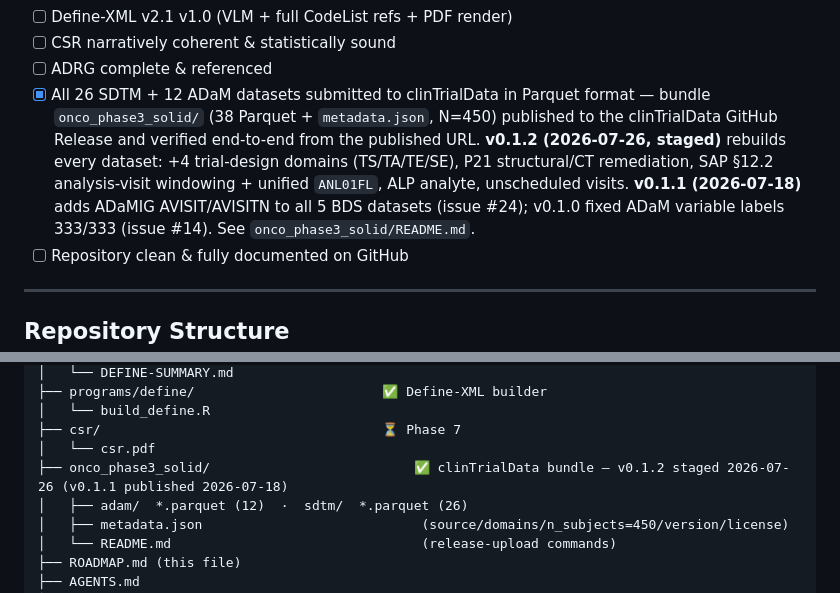
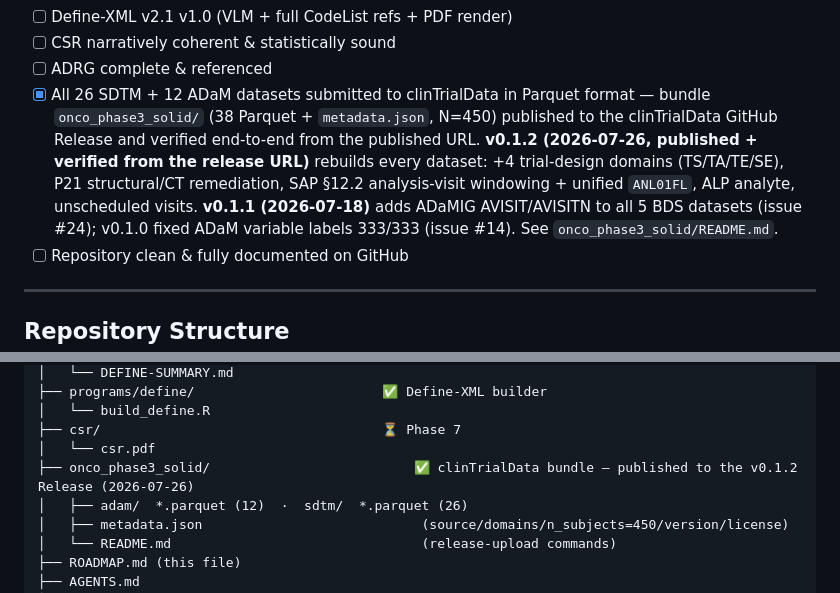
Before and after one commit to OpenTrialReporting/torivumab-nsclc-301, a Markdown page: ROADMAP.md, 2 parts joined by grey strips. GitHub-like rendering.

Commit message:
docs(roadmap): onco_phase3_solid v0.1.2 published to clinTrialData
Release https://github.com/Lovemore-Gakava/clinTrialData/releases/tag/v0.1.2
carries all six assets (the two cdisc_pilot studies carried forward so
download_study(version = "latest") keeps resolving). Verified from the published
URLs: 38/38 Parquet, 812,681 rows, 708/708 labels, ADSL/DM 450 subjects.
Request tracked at Lovemore-Gakava/clinTrialData#2 (closed).

Co-Authored-By: Claude Opus 5 (1M context) <noreply@anthropic.com>
Claude-Session: https://claude.ai/code/session_01FF5h5SYfPW6MnDrGHpzrgB

```diff
--- a/ROADMAP.md
+++ b/ROADMAP.md
@@ -599,7 +599,7 @@ Planned enhancements carried over from the working journal. Tracked as GitHub is
 - [ ] Define-XML v2.1 v1.0 (VLM + full CodeList refs + PDF render)
 - [ ] CSR narratively coherent & statistically sound
 - [ ] ADRG complete & referenced
-- [x] All 26 SDTM + 12 ADaM datasets submitted to clinTrialData in Parquet format — bundle `onco_phase3_solid/` (38 Parquet + `metadata.json`, N=450) published to the clinTrialData GitHub Release and verified end-to-end from the published URL. **v0.1.2 (2026-07-26, staged)** rebuilds every dataset: +4 trial-design domains (TS/TA/TE/SE), P21 structural/CT remediation, SAP §12.2 analysis-visit windowing + unified `ANL01FL`, ALP analyte, unscheduled visits. **v0.1.1 (2026-07-18)** adds ADaMIG AVISIT/AVISITN to all 5 BDS datasets (issue #24); v0.1.0 fixed ADaM variable labels 333/333 (issue #14). See `onco_phase3_solid/README.md`.
+- [x] All 26 SDTM + 12 ADaM datasets submitted to clinTrialData in Parquet format — bundle `onco_phase3_solid/` (38 Parquet + `metadata.json`, N=450) published to the clinTrialData GitHub Release and verified end-to-end from the published URL. **v0.1.2 (2026-07-26, published + verified from the release URL)** rebuilds every dataset: +4 trial-design domains (TS/TA/TE/SE), P21 structural/CT remediation, SAP §12.2 analysis-visit windowing + unified `ANL01FL`, ALP analyte, unscheduled visits. **v0.1.1 (2026-07-18)** adds ADaMIG AVISIT/AVISITN to all 5 BDS datasets (issue #24); v0.1.0 fixed ADaM variable labels 333/333 (issue #14). See `onco_phase3_solid/README.md`.
 - [ ] Repository clean & fully documented on GitHub
 
 ---
@@ -655,7 +655,7 @@ torivumab-nsclc-301/
 │   └── build_define.R
 ├── csr/                                    ⏳ Phase 7
 │   └── csr.pdf
-├── onco_phase3_solid/                          ✅ clinTrialData bundle — v0.1.2 staged 2026-07-26 (v0.1.1 published 2026-07-18)
+├── onco_phase3_solid/                          ✅ clinTrialData bundle — published to the v0.1.2 Release (2026-07-26)
 │   ├── adam/  *.parquet (12)  ·  sdtm/  *.parquet (26)
 │   ├── metadata.json                            (source/domains/n_subjects=450/version/license)
 │   └── README.md                                (release-upload commands)
```
